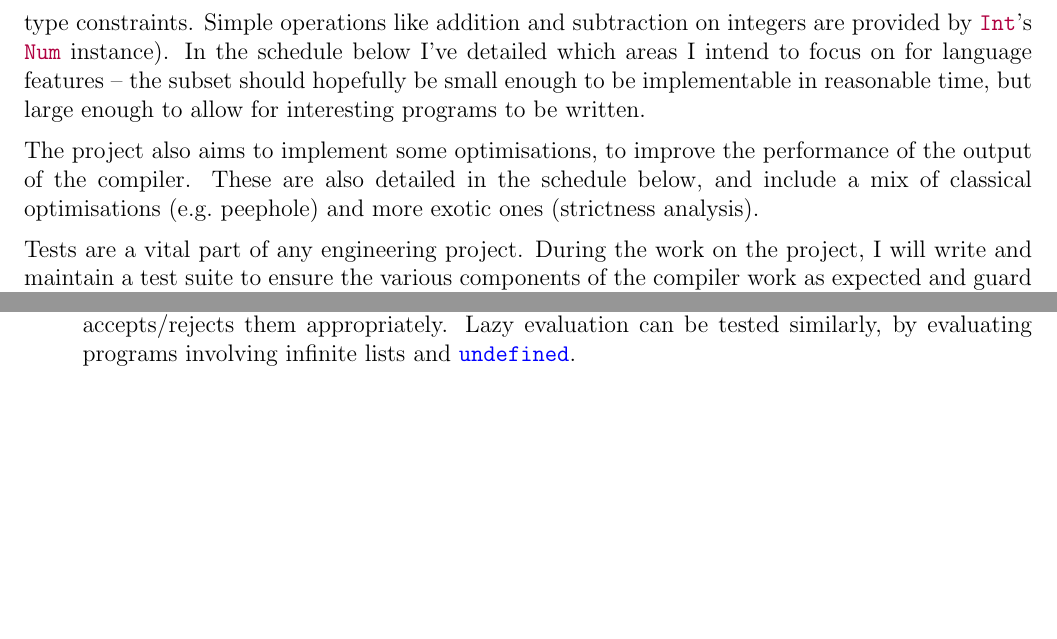
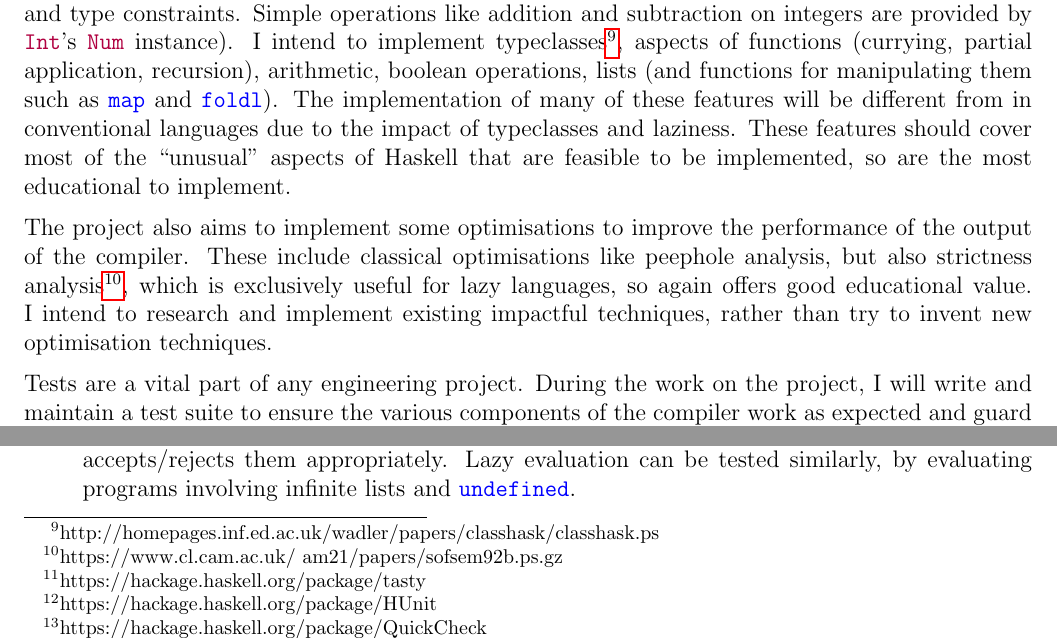
Before and after one commit to hnefatl/dissertation-proposal, a LaTeX document (proposal.tex): two parts of page 3 of 6, joined at a grey line, cut so that both start at the same text, the shorter picture padded with empty space. Compiled offline with pdfLaTeX.

Commit message:
Added changes from initial overseer comments

```diff
--- a/proposal.tex
+++ b/proposal.tex
@@ -105,19 +120,23 @@ directed graph to keep track of thunks.
 Haskell is a very feature-rich language, and those features are often highly dependent on each other: simple things
 often touch many aspects of the language (for example, the simple numeric literal \haskell{5} which would have type
 \mintinline{c}{int} in C instead has type \haskell{Num t => t} in Haskell, involving type classes and type constraints.
-Simple operations like addition and subtraction on integers are provided by \haskell{Int}'s \haskell{Num} instance). In
-the schedule below I've detailed which areas I intend to focus on for language features -- the subset should hopefully
-be small enough to be implementable in reasonable time, but large enough to allow for interesting programs to be
-written.
+Simple operations like addition and subtraction on integers are provided by \haskell{Int}'s \haskell{Num} instance). I
+intend to implement typeclasses\footnote{http://homepages.inf.ed.ac.uk/wadler/papers/classhask/classhask.ps}, aspects of
+functions (currying, partial application, recursion), arithmetic, boolean operations, lists (and functions for
+manipulating them such as \haskell{map} and \haskell{foldl}). The implementation of many of these features will be
+different from in conventional languages due to the impact of typeclasses and laziness. These features should cover most
+of the ``unusual'' aspects of Haskell that are feasible to be implemented, so are the most educational to implement.
 
-The project also aims to implement some optimisations, to improve the performance of the output of the compiler. These
-are also detailed in the schedule below, and include a mix of classical optimisations (e.g.\ peephole) and more exotic
-ones (strictness analysis).
+The project also aims to implement some optimisations to improve the performance of the output of the compiler. These
+include classical optimisations like peephole analysis, but also strictness
+analysis\footnote{https://www.cl.cam.ac.uk/~am21/papers/sofsem92b.ps.gz}, which is exclusively useful for lazy
+languages, so again offers good educational value. I intend to research and implement existing impactful techniques,
+rather than try to invent new optimisation techniques.
 
-Tests are a vital part of any engineering project. During the work on the project, I will write and maintain a test suite
-to ensure the various components of the compiler work as expected and guard against regressions. I intend to use the
-\monospace{tasty} framework\footnote{https://hackage.haskell.org/package/tasty} which provides a standard interface to
-\monospace{HUnit}\footnote{https://hackage.haskell.org/package/HUnit} (for unit and regression tests) and
+Tests are a vital part of any engineering project. During the work on the project, I will write and maintain a test
+suite to ensure the various components of the compiler work as expected and guard against regressions. I intend to use
+the \monospace{tasty} framework\footnote{https://hackage.haskell.org/package/tasty} which provides a standard interface
+to \monospace{HUnit}\footnote{https://hackage.haskell.org/package/HUnit} (for unit and regression tests) and
 \monospace{QuickCheck}\footnote{https://hackage.haskell.org/package/QuickCheck} (for wonderful property-based tests) to
 implement this test suite.
 
```
Also changed, not shown: proposal.pdf, proposal.tex (15 more changed lines).
